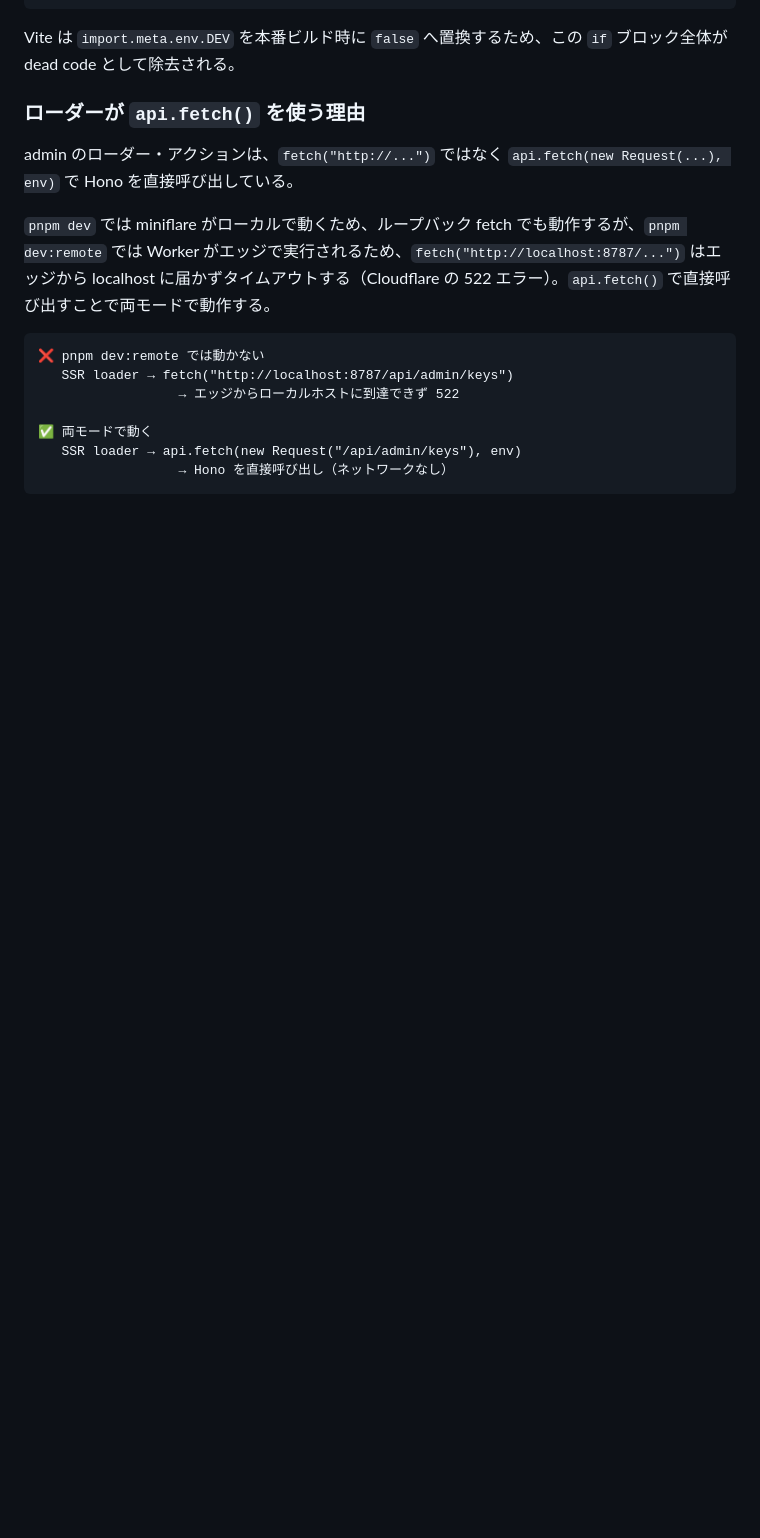
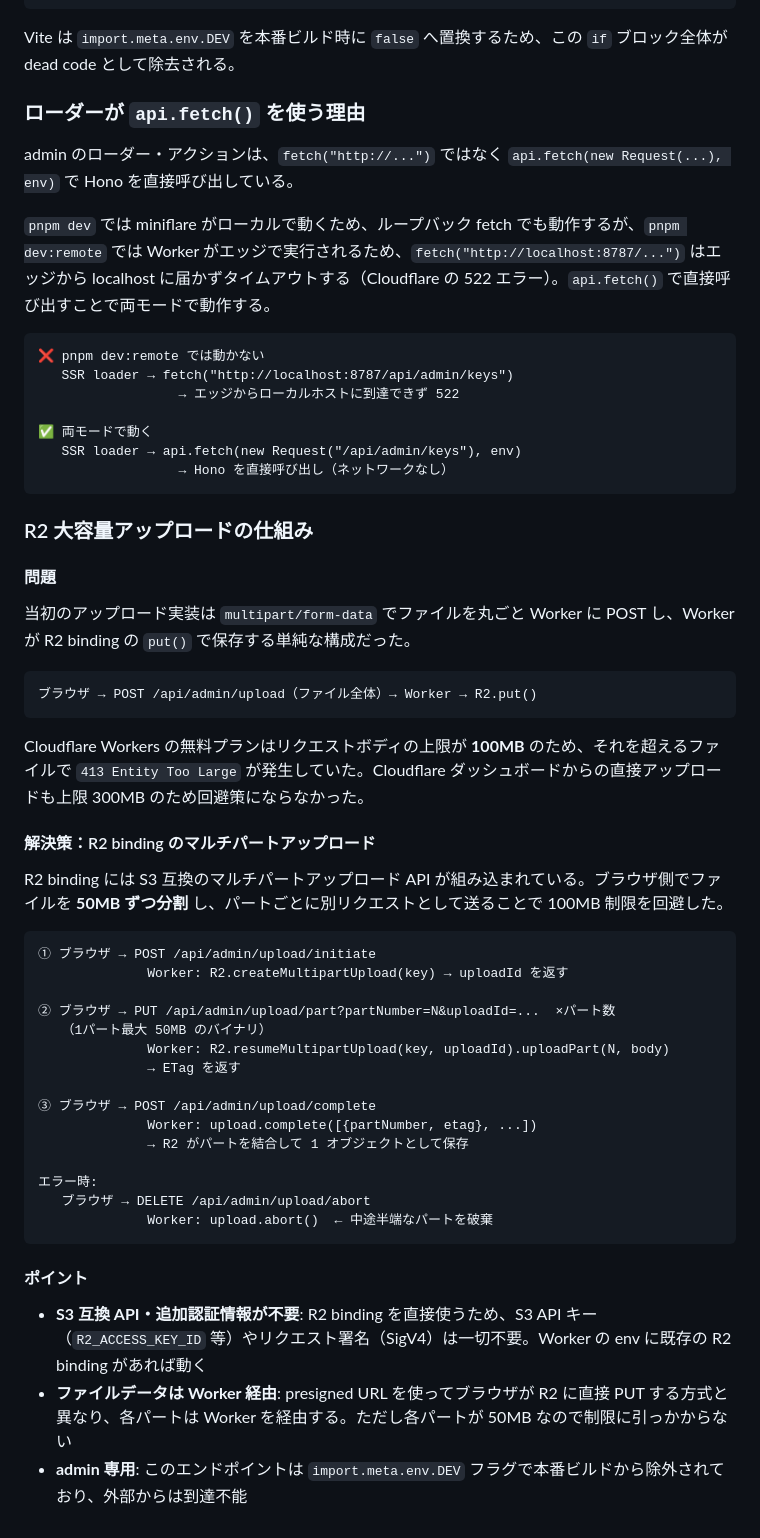
Before and after one commit to Bmbo-sprg/aotakeuma, a Markdown page: README.md, the part around the change. GitHub-like rendering; blank space fills up the shorter version.

````diff
--- a/README.md
+++ b/README.md
@@ -129,3 +129,43 @@ admin のローダー・アクションは、`fetch("http://...")` ではなく
    SSR loader → api.fetch(new Request("/api/admin/keys"), env)
                   → Hono を直接呼び出し（ネットワークなし）
 ```
+
+### R2 大容量アップロードの仕組み
+
+#### 問題
+
+当初のアップロード実装は `multipart/form-data` でファイルを丸ごと Worker に POST し、Worker が R2 binding の `put()` で保存する単純な構成だった。
+
+```
+ブラウザ → POST /api/admin/upload（ファイル全体）→ Worker → R2.put()
+```
+
+Cloudflare Workers の無料プランはリクエストボディの上限が **100MB** のため、それを超えるファイルで `413 Entity Too Large` が発生していた。Cloudflare ダッシュボードからの直接アップロードも上限 300MB のため回避策にならなかった。
+
+#### 解決策：R2 binding のマルチパートアップロード
+
+R2 binding には S3 互換のマルチパートアップロード API が組み込まれている。ブラウザ側でファイルを **50MB ずつ分割** し、パートごとに別リクエストとして送ることで 100MB 制限を回避した。
+
+```
+① ブラウザ → POST /api/admin/upload/initiate
+              Worker: R2.createMultipartUpload(key) → uploadId を返す
+
+② ブラウザ → PUT /api/admin/upload/part?partNumber=N&uploadId=...  ×パート数
+   （1パート最大 50MB のバイナリ）
+              Worker: R2.resumeMultipartUpload(key, uploadId).uploadPart(N, body)
+              → ETag を返す
+
+③ ブラウザ → POST /api/admin/upload/complete
+              Worker: upload.complete([{partNumber, etag}, ...])
+              → R2 がパートを結合して 1 オブジェクトとして保存
+
+エラー時:
+   ブラウザ → DELETE /api/admin/upload/abort
+              Worker: upload.abort()  ← 中途半端なパートを破棄
+```
+
+#### ポイント
+
+- **S3 互換 API・追加認証情報が不要**: R2 binding を直接使うため、S3 API キー（`R2_ACCESS_KEY_ID` 等）やリクエスト署名（SigV4）は一切不要。Worker の env に既存の R2 binding があれば動く
+- **ファイルデータは Worker 経由**: presigned URL を使ってブラウザが R2 に直接 PUT する方式と異なり、各パートは Worker を経由する。ただし各パートが 50MB なので制限に引っかからない
+- **admin 専用**: このエンドポイントは `import.meta.env.DEV` フラグで本番ビルドから除外されており、外部からは到達不能
````
